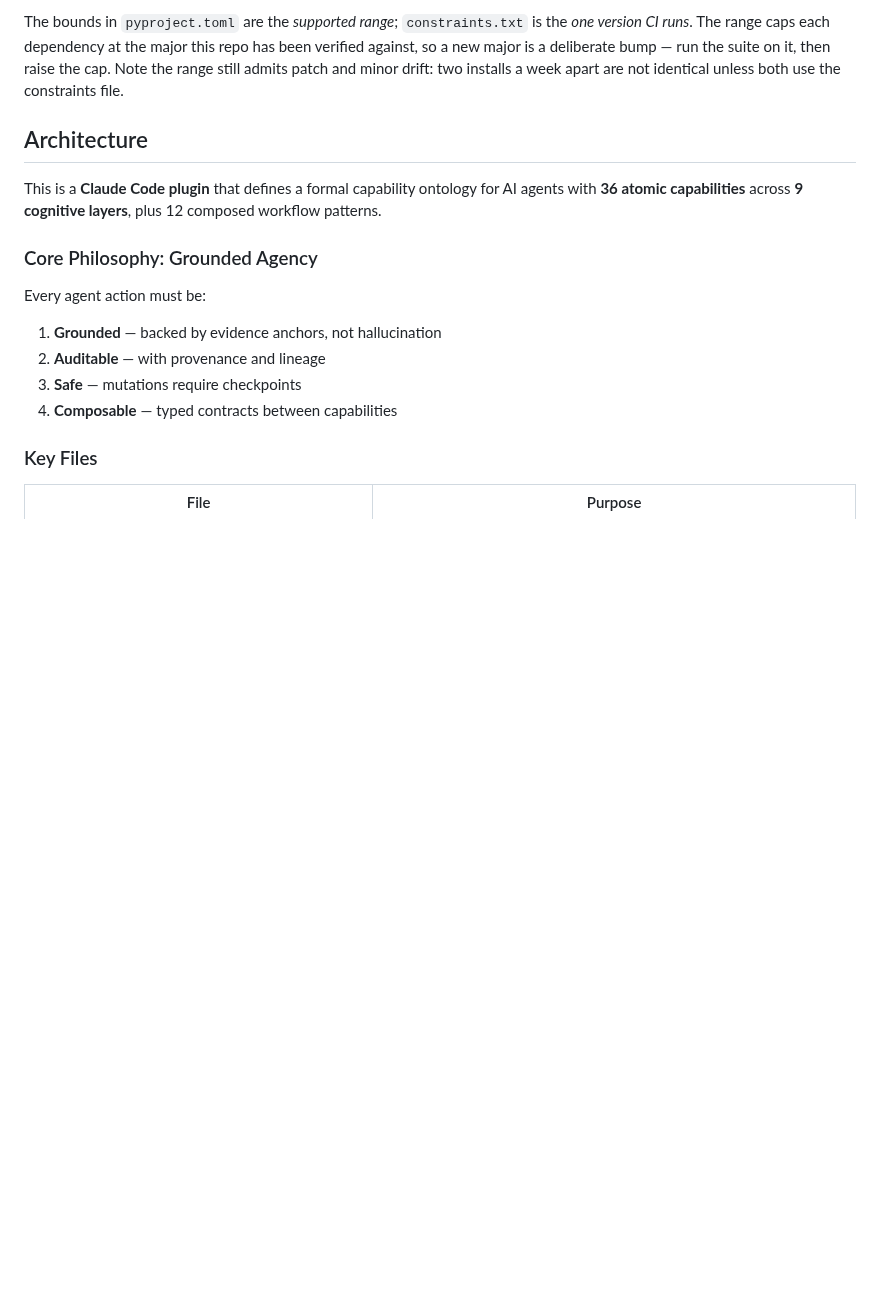
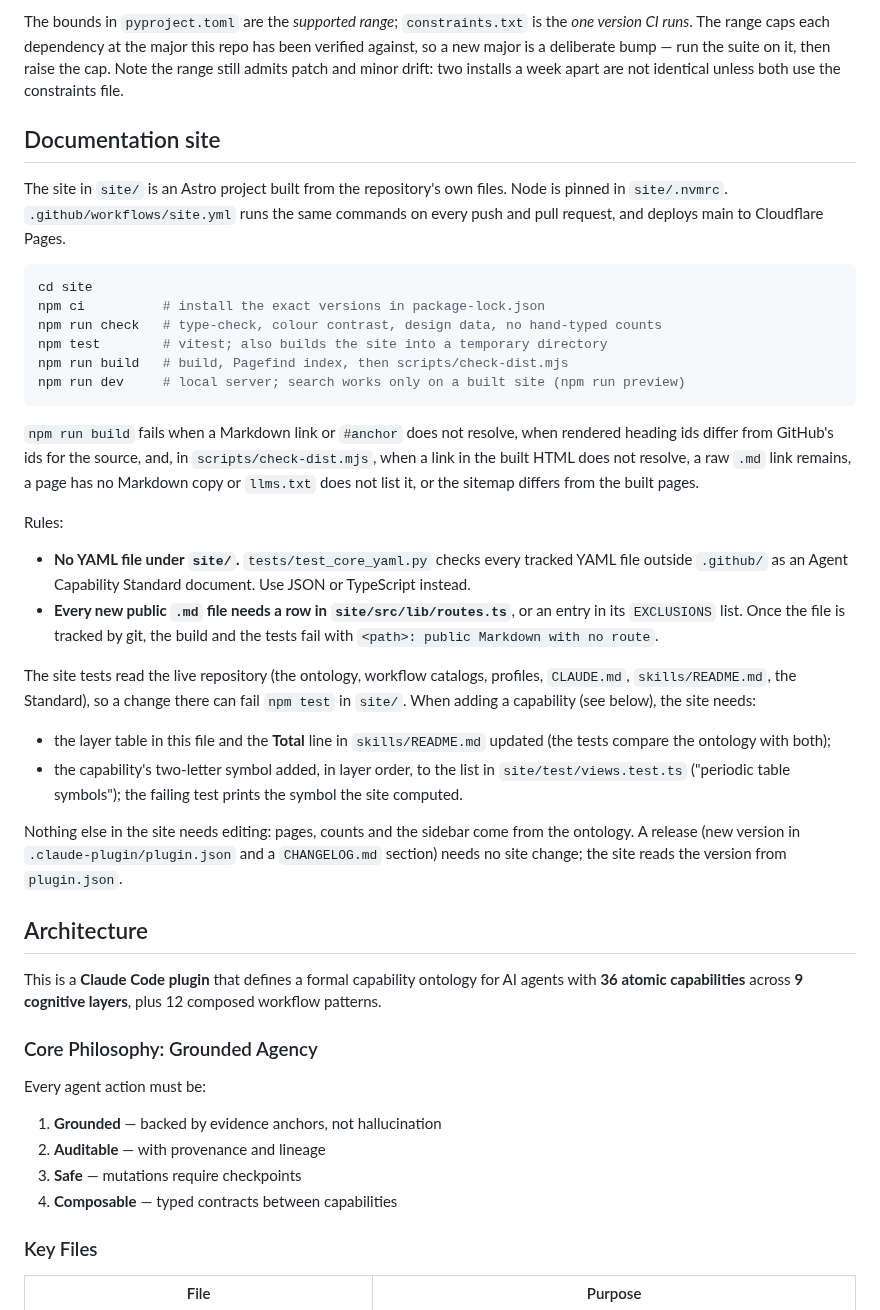
Before and after one commit to synaptiai/agent-capability-standard, a Markdown page: CLAUDE.md, the part around the change. GitHub-like rendering; blank space fills up the shorter version.

Commit message:
docs: add the documentation site commands and rules to CLAUDE.md
The site commands, the two rules (no YAML under site/, a routes.ts row
for every new public .md file), and what the site tests need when a
capability is added or a release is made.

Co-Authored-By: Claude Opus 5.5 <noreply@anthropic.com>
Claude-Session: https://claude.ai/code/session_01Jea2Va3FATnCydAsWsbLXR

````diff
--- a/CLAUDE.md
+++ b/CLAUDE.md
@@ -117,6 +117,50 @@ repo has been verified against, so a new major is a deliberate bump — run the
 suite on it, then raise the cap. Note the range still admits patch and minor
 drift: two installs a week apart are not identical unless both use the
 constraints file.
+
+## Documentation site
+
+The site in `site/` is an Astro project built from the repository's own files.
+Node is pinned in `site/.nvmrc`. `.github/workflows/site.yml` runs the same
+commands on every push and pull request, and deploys main to Cloudflare Pages.
+
+```bash
+cd site
+npm ci          # install the exact versions in package-lock.json
+npm run check   # type-check, colour contrast, design data, no hand-typed counts
+npm test        # vitest; also builds the site into a temporary directory
+npm run build   # build, Pagefind index, then scripts/check-dist.mjs
+npm run dev     # local server; search works only on a built site (npm run preview)
+```
+
+`npm run build` fails when a Markdown link or `#anchor` does not resolve, when
+rendered heading ids differ from GitHub's ids for the source, and, in
+`scripts/check-dist.mjs`, when a link in the built HTML does not resolve, a raw
+`.md` link remains, a page has no Markdown copy or `llms.txt` does not list it,
+or the sitemap differs from the built pages.
+
+Rules:
+- **No YAML file under `site/`.** `tests/test_core_yaml.py` checks every
+  tracked YAML file outside `.github/` as an Agent Capability Standard
+  document. Use JSON or TypeScript instead.
+- **Every new public `.md` file needs a row in `site/src/lib/routes.ts`**, or
+  an entry in its `EXCLUSIONS` list. Once the file is tracked by git, the build
+  and the tests fail with `<path>: public Markdown with no route`.
+
+The site tests read the live repository (the ontology, workflow catalogs,
+profiles, `CLAUDE.md`, `skills/README.md`, the Standard), so a change there can
+fail `npm test` in `site/`. When adding a capability (see below), the site
+needs:
+- the layer table in this file and the **Total** line in `skills/README.md`
+  updated (the tests compare the ontology with both);
+- the capability's two-letter symbol added, in layer order, to the list in
+  `site/test/views.test.ts` ("periodic table symbols"); the failing test prints
+  the symbol the site computed.
+
+Nothing else in the site needs editing: pages, counts and the sidebar come from
+the ontology. A release (new version in `.claude-plugin/plugin.json` and a
+`CHANGELOG.md` section) needs no site change; the site reads the version from
+`plugin.json`.
 
 ## Architecture
 
````
